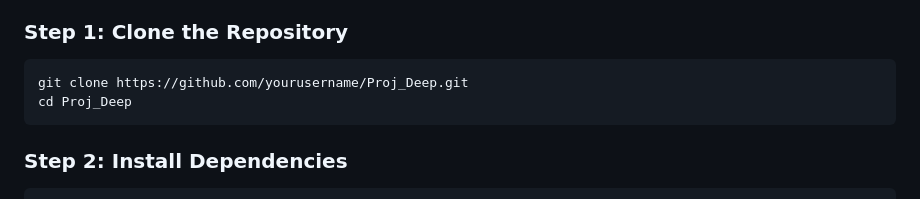
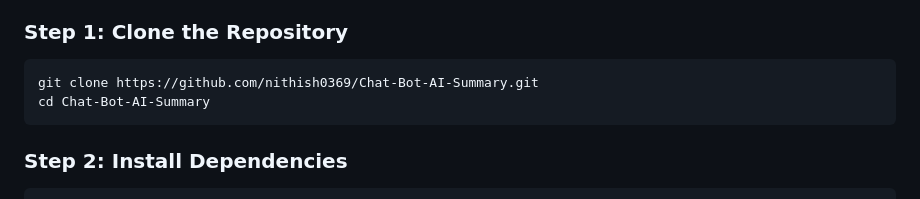
Before and after one commit to nithish0369/Chat-Bot-AI-Summary, a Markdown page: README.md, the part around the change. GitHub-like rendering.

````diff
--- a/README.md
+++ b/README.md
@@ -59,8 +59,8 @@ Proj_Deep/
 
 ### Step 1: Clone the Repository
 ```bash
-git clone https://github.com/yourusername/Proj_Deep.git
-cd Proj_Deep
+git clone https://github.com/nithish0369/Chat-Bot-AI-Summary.git
+cd Chat-Bot-AI-Summary
 ```
 
 ### Step 2: Install Dependencies
````
